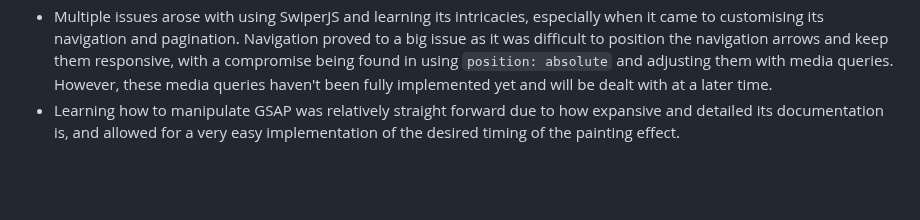
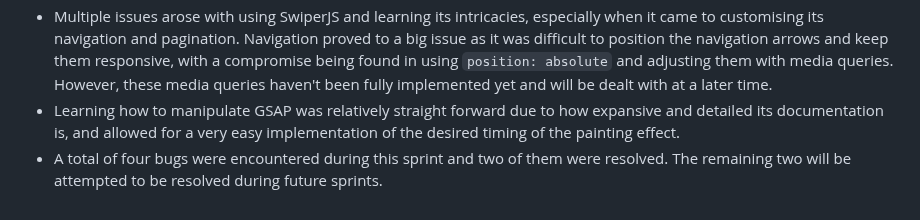
Before and after one commit to Ryael/neon-shore, a Markdown page: AGILE.md, the part around the change. Drawn GitHub-style; blank space fills up the shorter version.

Commit message:
Add bugs section to sprint one

```diff
--- a/AGILE.md
+++ b/AGILE.md
@@ -34,3 +34,4 @@ The aim of this sprint was to set-up the project while following along the Boutq
 - UI, which included typography, logo, buttons, colours, and the navigation bar were all decided on with accordance with the client's vision and brand.
 - Multiple issues arose with using SwiperJS and learning its intricacies, especially when it came to customising its navigation and pagination. Navigation proved to a big issue as it was difficult to position the navigation arrows and keep them responsive, with a compromise being found in using `position: absolute` and adjusting them with media queries. However, these media queries haven't been fully implemented yet and will be dealt with at a later time.
 - Learning how to manipulate GSAP was relatively straight forward due to how expansive and detailed its documentation is, and allowed for a very easy implementation of the desired timing of the painting effect.
+- A total of four bugs were encountered during this sprint and two of them were resolved. The remaining two will be attempted to be resolved during future sprints.
```
